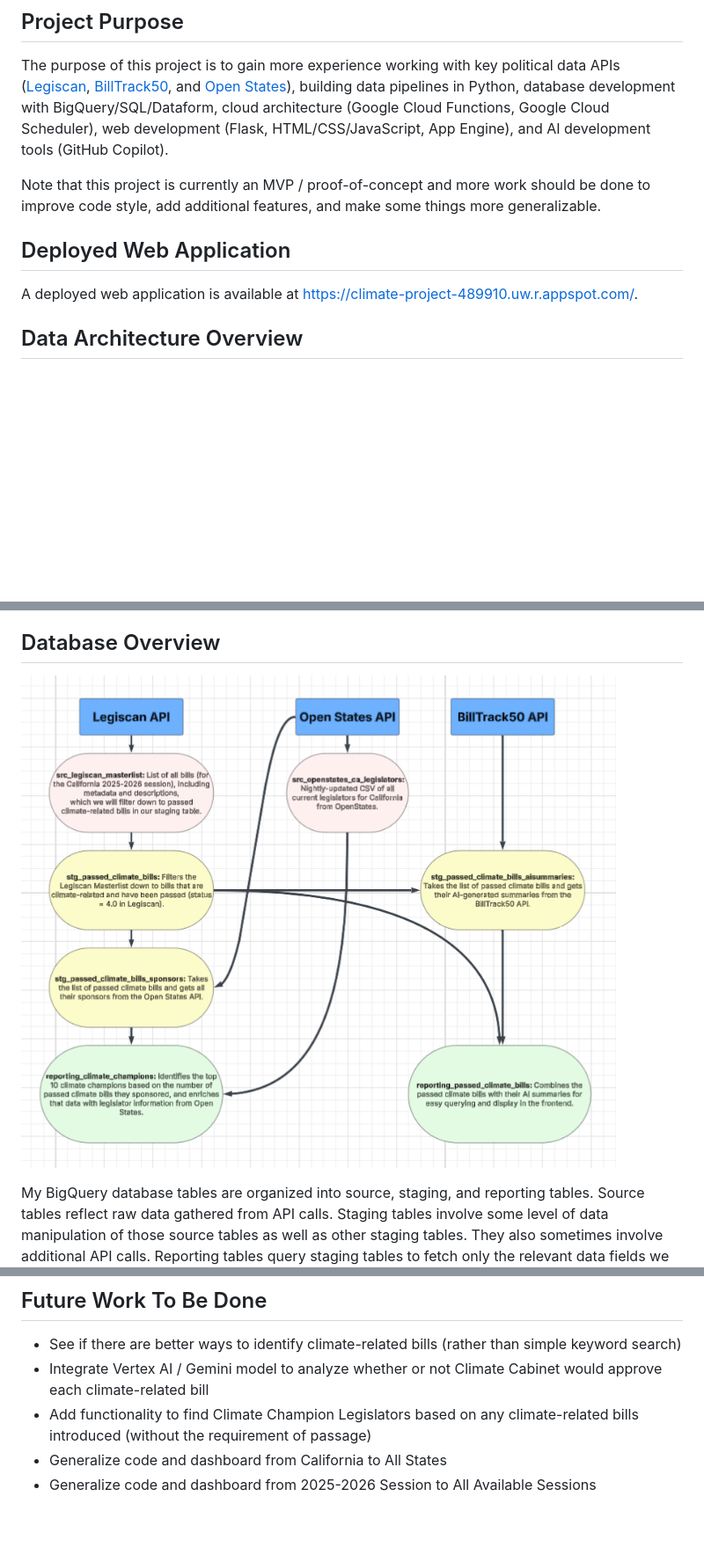
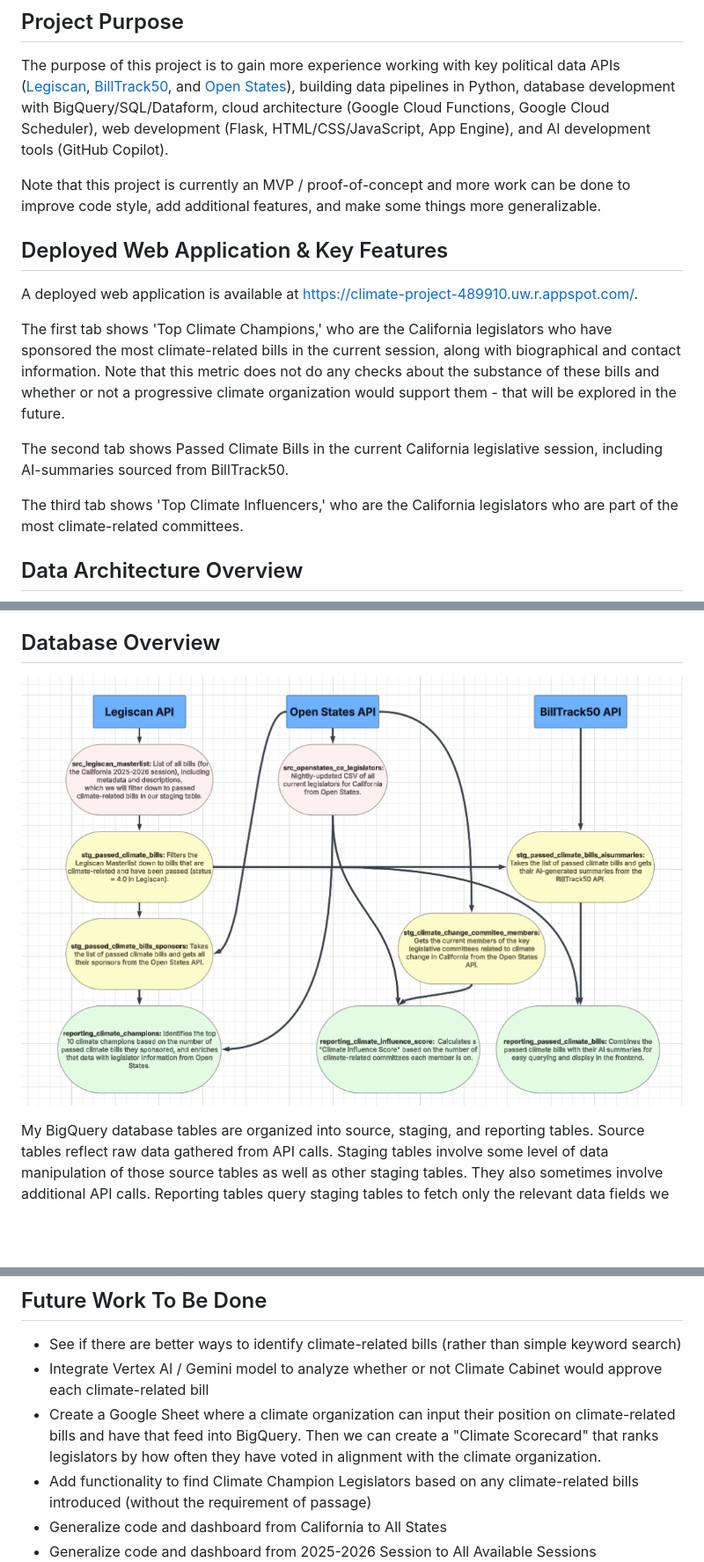
Before and after one commit to ryanmats/Climate-Champions-Project, a Markdown page: README.md, 3 parts joined by grey strips. Shown at 88% size. Drawn GitHub-style; pictures changed too: database-structure.png; blank space fills up the shorter version.

Commit message:
README/database structure diagram updates

```diff
--- a/README.md
+++ b/README.md
@@ -5,11 +5,17 @@ Data Engineering project to showcase California state legislators who have spons
 ## Project Purpose
 The purpose of this project is to gain more experience working with key political data APIs ([Legiscan](https://legiscan.com/legiscan), [BillTrack50](https://www.billtrack50.com/documentation/webservices), and [Open States](https://docs.openstates.org/api-v3/)), building data pipelines in Python, database development with BigQuery/SQL/Dataform, cloud architecture (Google Cloud Functions, Google Cloud Scheduler), web development (Flask, HTML/CSS/JavaScript, App Engine), and AI development tools (GitHub Copilot).
 
-Note that this project is currently an MVP / proof-of-concept and more work should be done to improve code style, add additional features, and make some things more generalizable.
+Note that this project is currently an MVP / proof-of-concept and more work can be done to improve code style, add additional features, and make some things more generalizable.
 
 
-## Deployed Web Application
+## Deployed Web Application & Key Features
 A deployed web application is available at [https://climate-project-489910.uw.r.appspot.com/](https://climate-project-489910.uw.r.appspot.com/).
+
+The first tab shows 'Top Climate Champions,' who are the California legislators who have sponsored the most climate-related bills in the current session, along with biographical and contact information. Note that this metric does not do any checks about the substance of these bills and whether or not a progressive climate organization would support them - that will be explored in the future.
+
+The second tab shows Passed Climate Bills in the current California legislative session, including AI-summaries sourced from BillTrack50.
+
+The third tab shows 'Top Climate Influencers,' who are the California legislators who are part of the most climate-related committees.
 
 
 ## Data Architecture Overview
@@ -56,6 +62,7 @@ The BillTrack50 API is great for getting AI summaries of bills. I also found it
 ## Future Work To Be Done
 - See if there are better ways to identify climate-related bills (rather than simple keyword search)
 - Integrate Vertex AI / Gemini model to analyze whether or not Climate Cabinet would approve each climate-related bill
+- Create a Google Sheet where a climate organization can input their position on climate-related bills and have that feed into BigQuery. Then we can create a "Climate Scorecard" that ranks legislators by how often they have voted in alignment with the climate organization.
 - Add functionality to find Climate Champion Legislators based on any climate-related bills introduced (without the requirement of passage)
 - Generalize code and dashboard from California to All States
 - Generalize code and dashboard from 2025-2026 Session to All Available Sessions
```
